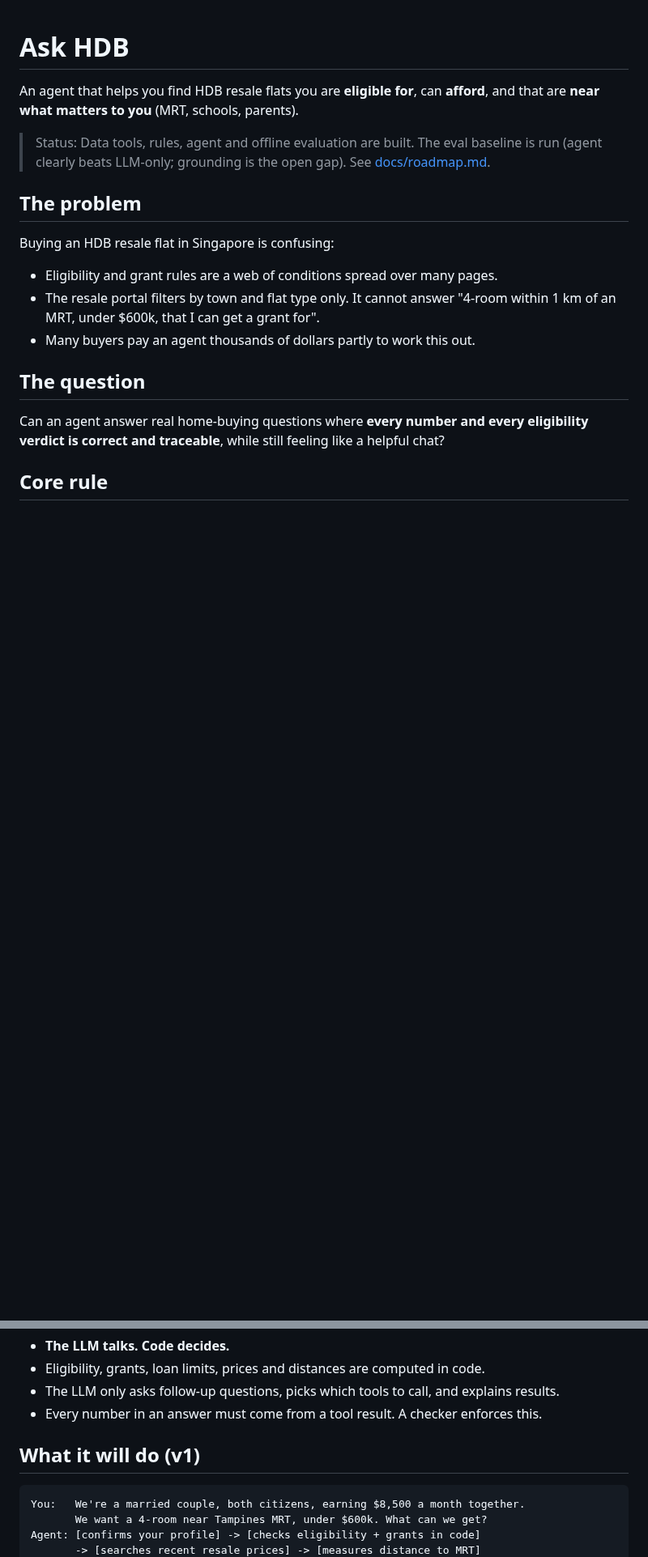
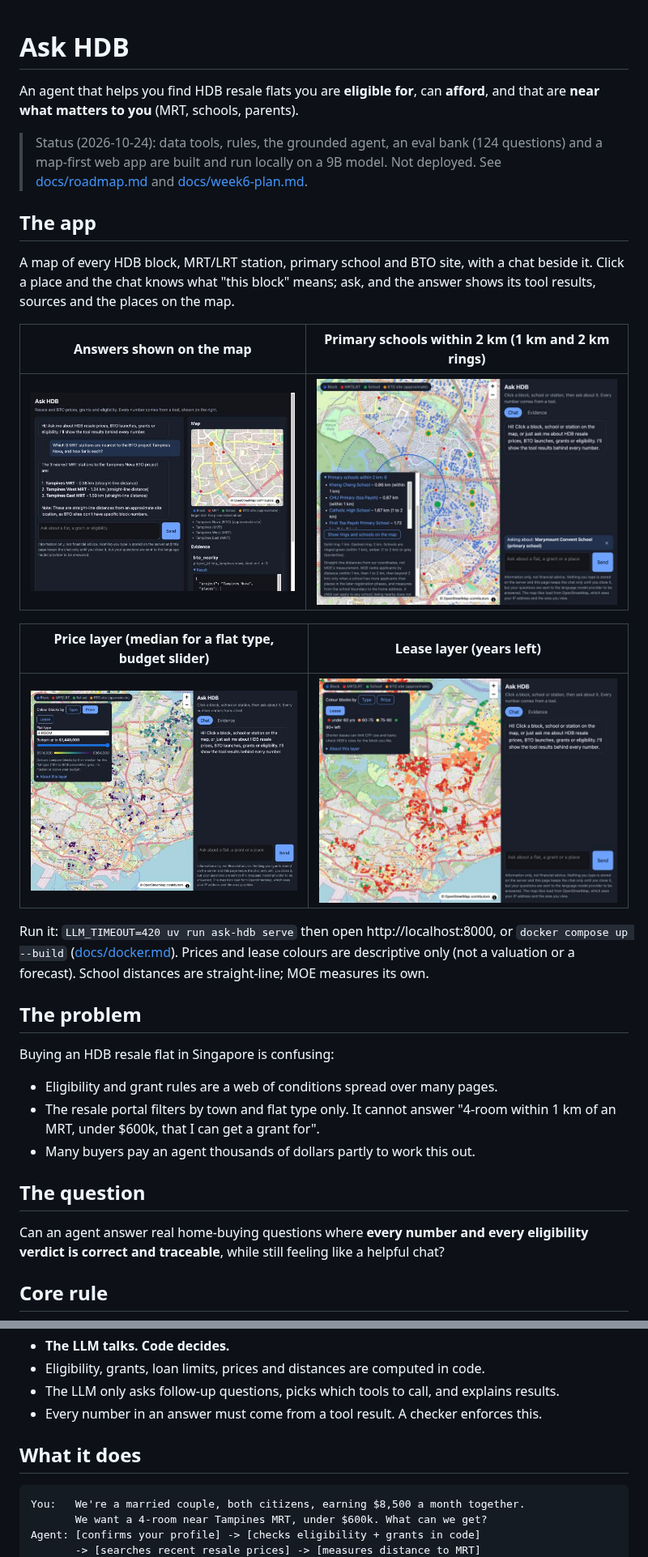
Before and after one commit to Soba101/ask-hdb, a Markdown page: README.md, 2 parts joined by grey strips. Shown at 81% size. Rendered like a GitHub page; pictures changed too: docs/img/answer-on-map.jpg (added), docs/img/lease-layer.jpg (added), docs/img/price-layer.jpg (added); blank space fills up the shorter version.

````diff
--- a/README.md
+++ b/README.md
@@ -3,8 +3,24 @@
 An agent that helps you find HDB resale flats you are **eligible for**, can **afford**,
 and that are **near what matters to you** (MRT, schools, parents).
 
-> Status: Data tools, rules, agent and offline evaluation are built. The eval baseline
-> is run (agent clearly beats LLM-only; grounding is the open gap). See [docs/roadmap.md](docs/roadmap.md).
+> Status (2026-10-24): data tools, rules, the grounded agent, an eval bank (124 questions) and a map-first web app are built and run locally
+> on a 9B model. Not deployed. See [docs/roadmap.md](docs/roadmap.md) and [docs/week6-plan.md](docs/week6-plan.md).
+
+## The app
+
+A map of every HDB block, MRT/LRT station, primary school and BTO site, with a chat beside it. Click a place and the chat knows what
+"this block" means; ask, and the answer shows its tool results, sources and the places on the map.
+
+| Answers shown on the map | Primary schools within 2 km (1 km and 2 km rings) |
+|---|---|
+| ![A question about nearest MRT stations to a BTO project, with the stations on the map](docs/img/answer-on-map.jpg) | ![Schools ringed by distance band around a station](docs/img/school-rings.jpg) |
+
+| Price layer (median for a flat type, budget slider) | Lease layer (years left) |
+|---|---|
+| ![Blocks coloured by median resale price](docs/img/price-layer.jpg) | ![Blocks coloured by remaining lease](docs/img/lease-layer.jpg) |
+
+Run it: `LLM_TIMEOUT=420 uv run ask-hdb serve` then open http://localhost:8000, or `docker compose up --build` ([docs/docker.md](docs/docker.md)).
+Prices and lease colours are descriptive only (not a valuation or a forecast). School distances are straight-line; MOE measures its own.
 
 ## The problem
 
@@ -26,7 +42,7 @@ eligibility verdict is correct and traceable**, while still feeling like a helpf
 - The LLM only asks follow-up questions, picks which tools to call, and explains results.
 - Every number in an answer must come from a tool result. A checker enforces this.
 
-## What it will do (v1)
+## What it does
 
 ```
 You:   We're a married couple, both citizens, earning $8,500 a month together.
````
Also changed, not shown: other parts of README.md (+18 -9 lines), 6 other files.
